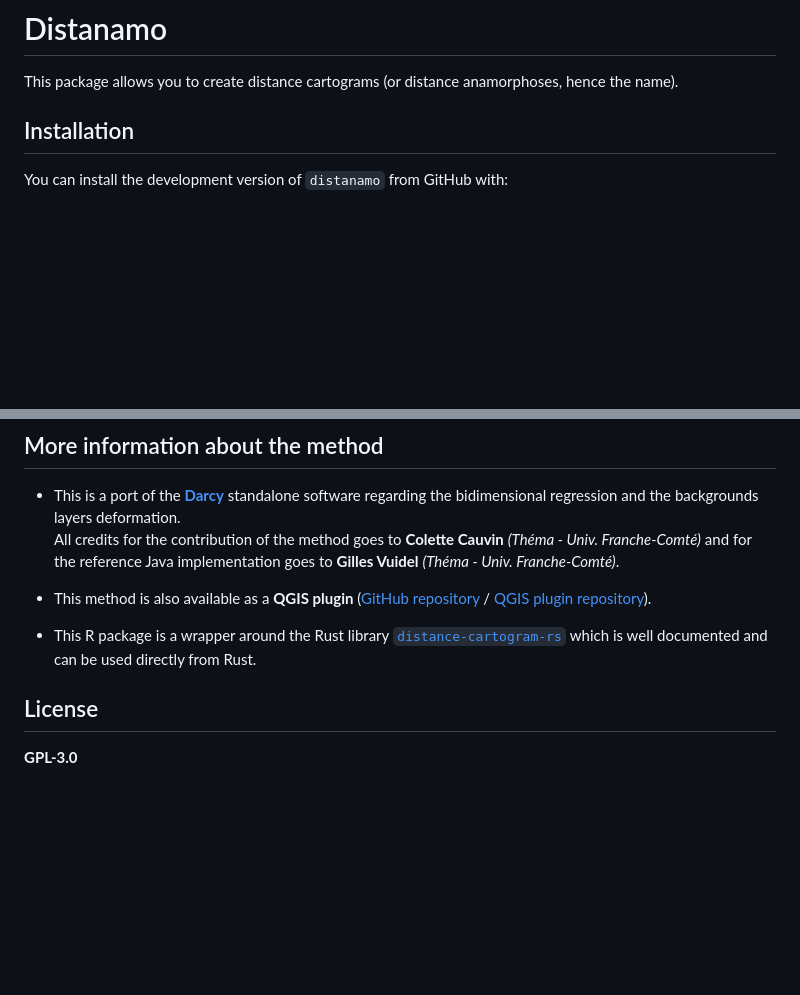
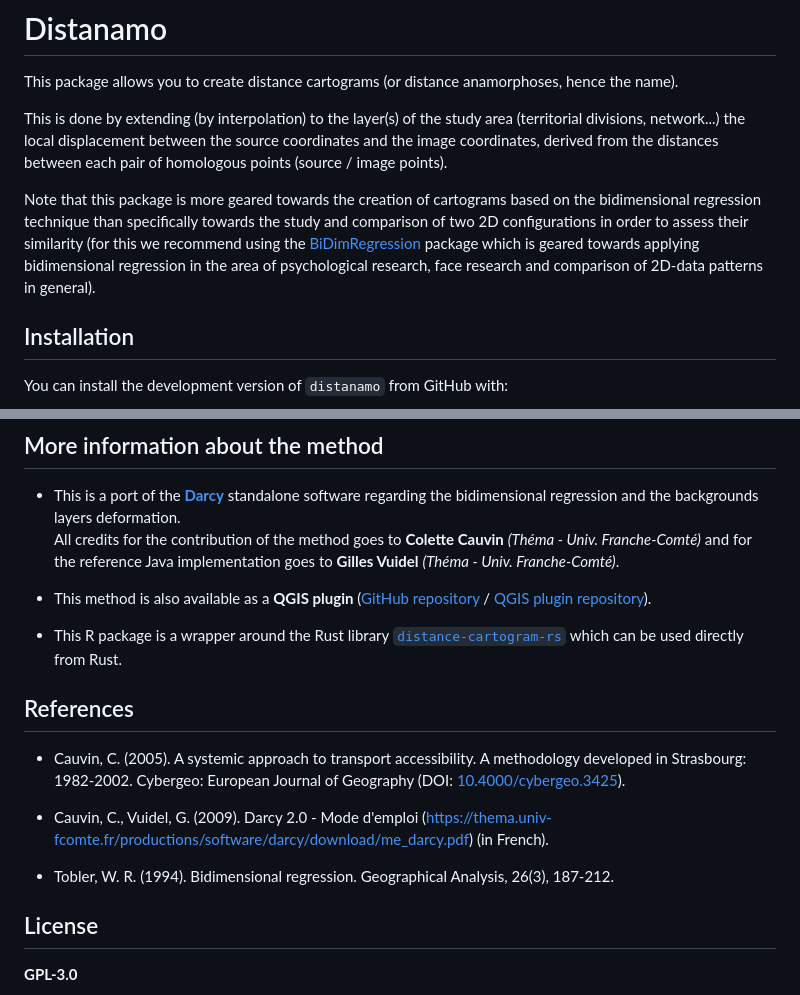
Before and after one commit to riatelab/distanamo, a Markdown page: README.md, 2 parts joined by grey strips. Rendered like a GitHub page; blank space fills up the shorter version.

```diff
--- a/README.md
+++ b/README.md
@@ -1,6 +1,16 @@
 # Distanamo
 
 This package allows you to create distance cartograms (or distance anamorphoses, hence the name).
+
+This is done by extending (by interpolation) to the layer(s) of the study area (territorial divisions, network...) the
+local displacement between the source coordinates and the image coordinates, derived from the distances between each pair
+of homologous points (source / image points).
+
+Note that this package is more geared towards the creation of cartograms based on the bidimensional regression
+technique than specifically towards the study and comparison of two 2D configurations in order to assess
+their similarity (for this we recommend using the [BiDimRegression](https://cran.r-project.org/web/packages/BiDimRegression/index.html)
+package which is geared towards applying bidimensional regression in the area of psychological research, face research and comparison of 2D-data patterns in general).
+
 
 ## Installation
 
@@ -158,7 +168,15 @@ All credits for the contribution of the method goes to **Colette Cauvin** *(Thé
 - This method is also available as a **QGIS plugin** ([GitHub repository](https://github.com/mthh/QgisDistanceCartogramPlugin) / [QGIS plugin repository](https://plugins.qgis.org/plugins/dist_cartogram/)).
 
 - This R package is a wrapper around the Rust library [`distance-cartogram-rs`](https://github.com/mthh/distance-cartogram-rs)
-  which is well documented and can be used directly from Rust.
+  which can be used directly from Rust.
+
+## References
+
+- Cauvin, C. (2005). A systemic approach to transport accessibility. A methodology developed in Strasbourg: 1982-2002. Cybergeo: European Journal of Geography (DOI: [10.4000/cybergeo.3425](https://doi.org/10.4000/cybergeo.3425)).
+
+- Cauvin, C., Vuidel, G. (2009). Darcy 2.0 - Mode d'emploi (https://thema.univ-fcomte.fr/productions/software/darcy/download/me_darcy.pdf) (in French).
+
+- Tobler, W. R. (1994). Bidimensional regression. Geographical Analysis, 26(3), 187-212.
 
 ## License
 
```
